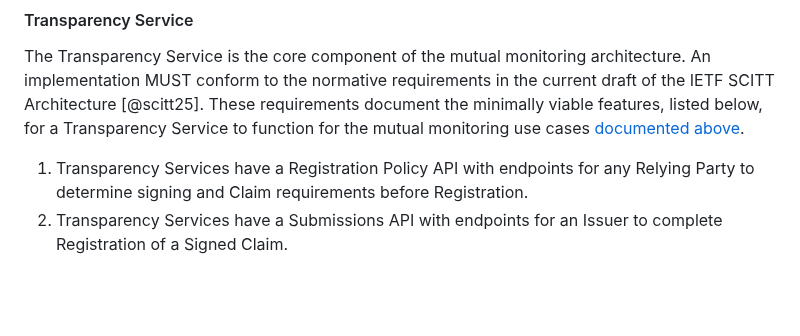
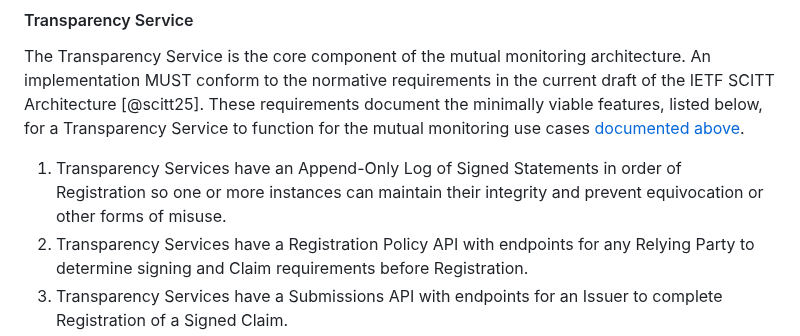
Before and after one commit to aj-stein/conmotion, a Markdown page: docs/architecture.md, the part around the change. Drawn GitHub-style; blank space fills up the shorter version.

Commit message:
Duh, add Apped-Only Log as one of the four components of the TS core.

```diff
--- a/docs/architecture.md
+++ b/docs/architecture.md
@@ -78,6 +78,7 @@ Given [the above use cases](#use-cases), a cloud infrastructure provider MAY dep
 
 The Transparency Service is the core component of the mutual monitoring architecture. An implementation MUST conform to the normative requirements in the current draft of the IETF SCITT Architecture [@scitt25]. These requirements document the minimally viable features, listed below, for a Transparency Service to function for the mutual monitoring use cases [documented above](#use-cases).
 
+1. Transparency Services have an Append-Only Log of Signed Statements in order of Registration so one or more instances can maintain their integrity and prevent equivocation or other forms of misuse.
 1. Transparency Services have a Registration Policy API with endpoints for any Relying Party to determine signing and Claim requirements before Registration.
 1. Transparency Services have a Submissions API with endpoints for an Issuer to complete Registration of a Signed Claim.
 1. Transparency Services have an Entry API with endpoints for any Relying Party to retrieve one or more entries previously registered with in the Append-only Log.
```
